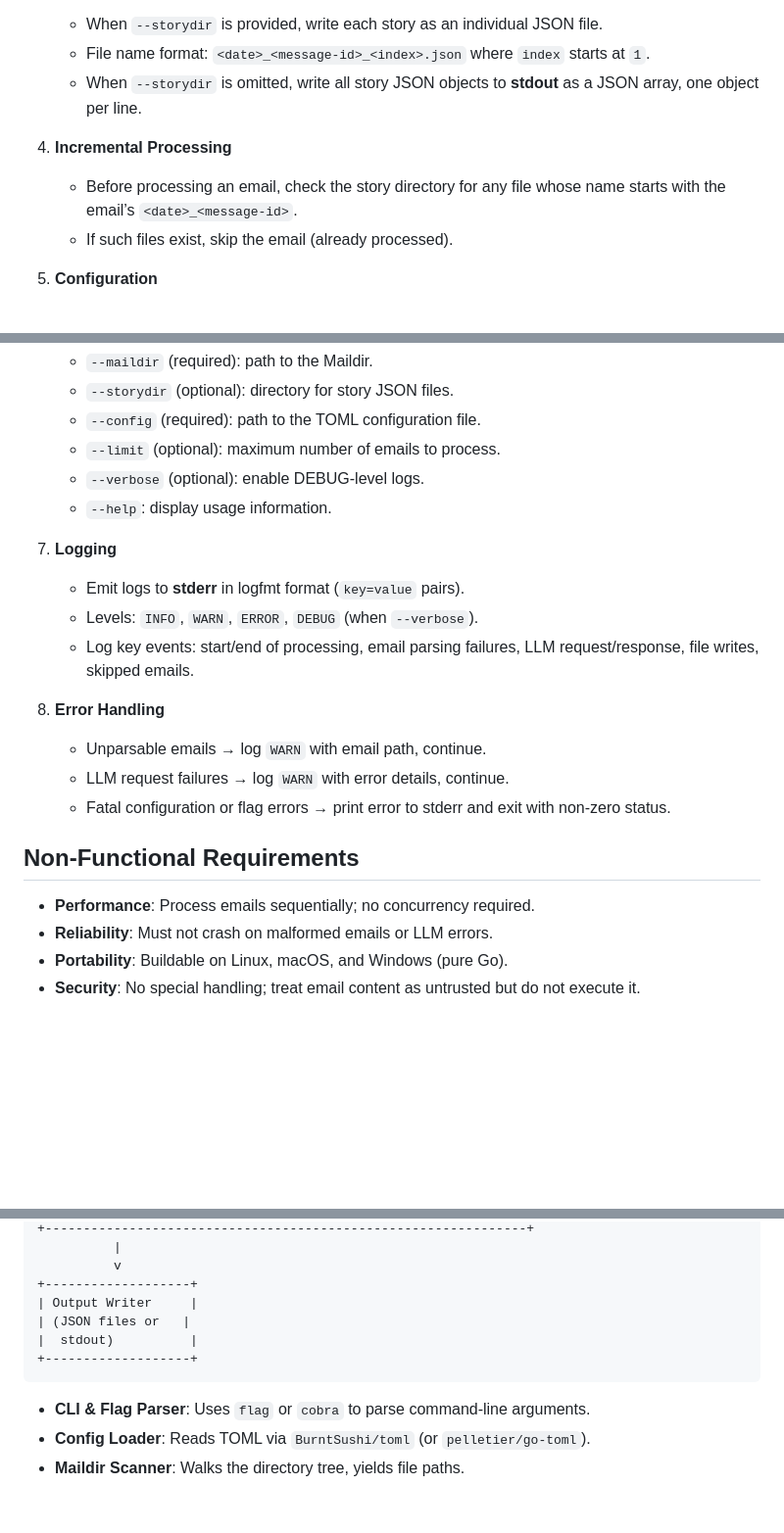
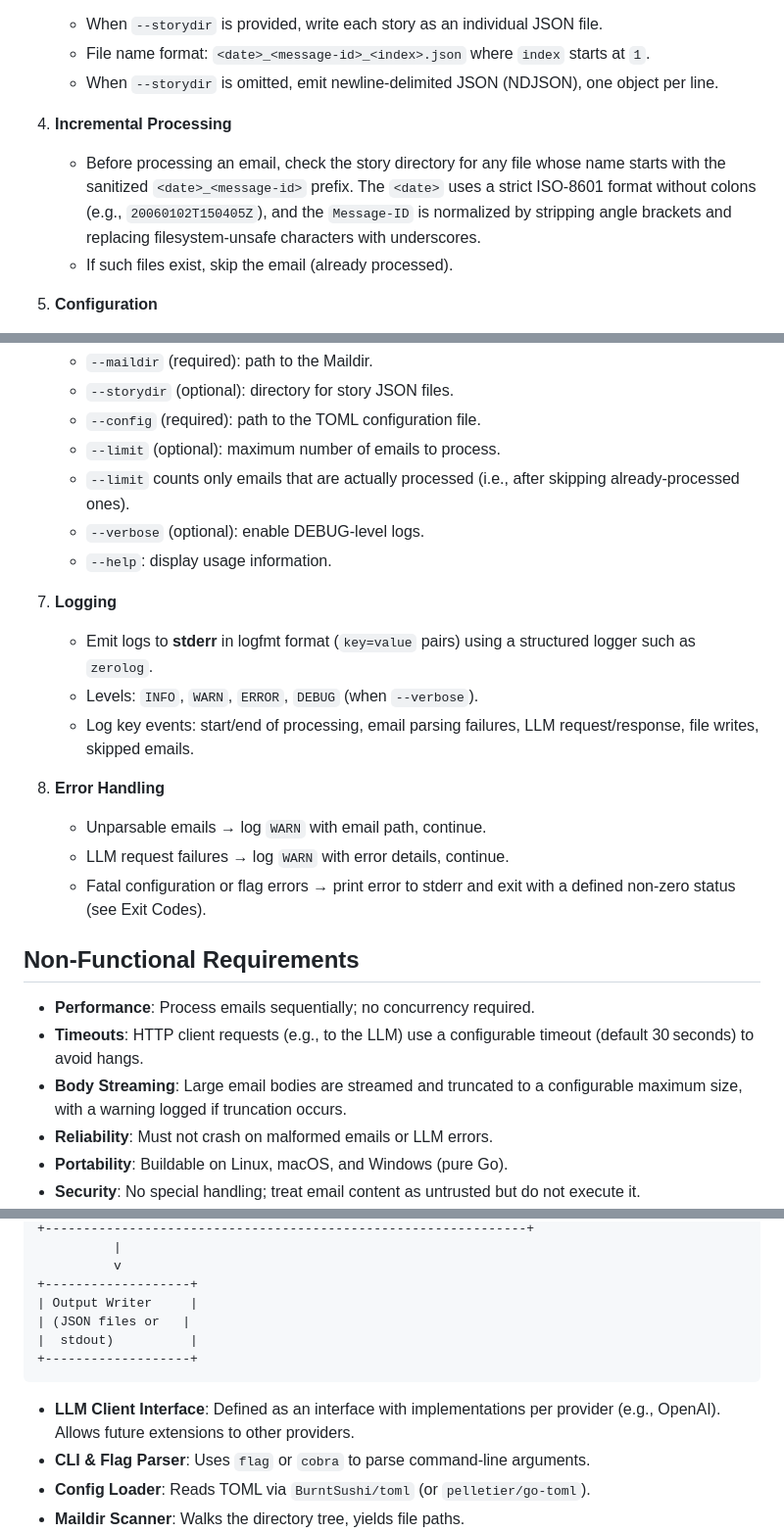
Before and after one commit to fxnn/news, a Markdown page: spec.md, 3 parts joined by grey strips. Shown at 98% size. GitHub-like rendering; blank space fills up the shorter version.

Commit message:
docs: update spec for NDJSON, sanitized IDs, structured logs, timeouts
Co-authored-by: aider (openai/openai/gpt-oss-120b) <aider@aider.chat>

````diff
--- a/spec.md
+++ b/spec.md
@@ -24,10 +24,10 @@ A Go command‑line application that reads emails from a Maildir, extracts one o
 3. **Output**
    - When `--storydir` is provided, write each story as an individual JSON file.
    - File name format: `<date>_<message-id>_<index>.json` where `index` starts at `1`.
-   - When `--storydir` is omitted, write all story JSON objects to **stdout** as a JSON array, one object per line.
+   - When `--storydir` is omitted, emit newline‑delimited JSON (NDJSON), one object per line.
 
 4. **Incremental Processing**
-   - Before processing an email, check the story directory for any file whose name starts with the email’s `<date>_<message-id>`.
+   - Before processing an email, check the story directory for any file whose name starts with the sanitized `<date>_<message-id>` prefix. The `<date>` uses a strict ISO‑8601 format without colons (e.g., `20060102T150405Z`), and the `Message‑ID` is normalized by stripping angle brackets and replacing filesystem‑unsafe characters with underscores.
    - If such files exist, skip the email (already processed).
 
 5. **Configuration**
@@ -46,22 +46,25 @@ A Go command‑line application that reads emails from a Maildir, extracts one o
    - `--storydir` (optional): directory for story JSON files.
    - `--config` (required): path to the TOML configuration file.
    - `--limit` (optional): maximum number of emails to process.
+   - `--limit` counts only emails that are actually processed (i.e., after skipping already‑processed ones).
    - `--verbose` (optional): enable DEBUG‑level logs.
    - `--help`: display usage information.
 
 7. **Logging**
-   - Emit logs to **stderr** in logfmt format (`key=value` pairs).
+   - Emit logs to **stderr** in logfmt format (`key=value` pairs) using a structured logger such as `zerolog`.
    - Levels: `INFO`, `WARN`, `ERROR`, `DEBUG` (when `--verbose`).
    - Log key events: start/end of processing, email parsing failures, LLM request/response, file writes, skipped emails.
 
 8. **Error Handling**
    - Unparsable emails → log `WARN` with email path, continue.
    - LLM request failures → log `WARN` with error details, continue.
-   - Fatal configuration or flag errors → print error to stderr and exit with non‑zero status.
+   - Fatal configuration or flag errors → print error to stderr and exit with a defined non‑zero status (see Exit Codes).
 
 ## Non‑Functional Requirements
 
 - **Performance**: Process emails sequentially; no concurrency required.
+- **Timeouts**: HTTP client requests (e.g., to the LLM) use a configurable timeout (default 30 seconds) to avoid hangs.
+- **Body Streaming**: Large email bodies are streamed and truncated to a configurable maximum size, with a warning logged if truncation occurs.
 - **Reliability**: Must not crash on malformed emails or LLM errors.
 - **Portability**: Buildable on Linux, macOS, and Windows (pure Go).
 - **Security**: No special handling; treat email content as untrusted but do not execute it.
@@ -92,6 +95,7 @@ A Go command‑line application that reads emails from a Maildir, extracts one o
 +-------------------+
 ```
 
+- **LLM Client Interface**: Defined as an interface with implementations per provider (e.g., OpenAI). Allows future extensions to other providers.
 - **CLI & Flag Parser**: Uses `flag` or `cobra` to parse command‑line arguments.
 - **Config Loader**: Reads TOML via `BurntSushi/toml` (or `pelletier/go-toml`).
 - **Maildir Scanner**: Walks the directory tree, yields file paths.
````
Also changed, not shown: other parts of spec.md (+1 -0 lines).
